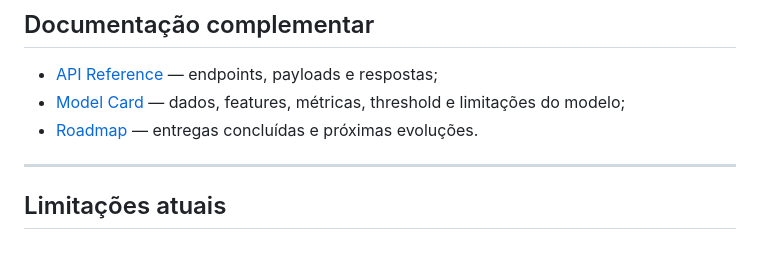
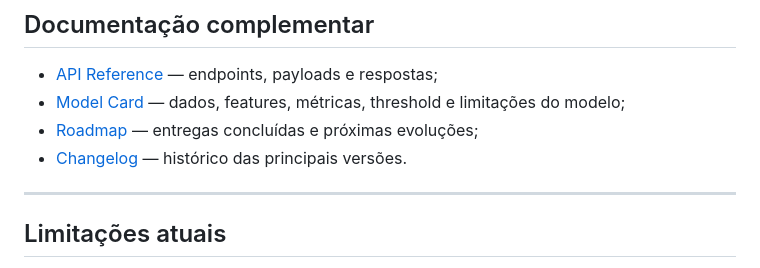
Before and after one commit to dudxzz-25/logisense-ai, a Markdown page: README.md, the part around the change. Rendered like a GitHub page.

Commit message:
docs: link project changelog

```diff
--- a/README.md
+++ b/README.md
@@ -542,7 +542,8 @@ A saída do classificador não é apresentada como probabilidade calibrada. A in
 
 - [API Reference](docs/API.md) — endpoints, payloads e respostas;
 - [Model Card](docs/MODEL_CARD.md) — dados, features, métricas, threshold e limitações do modelo;
-- [Roadmap](docs/ROADMAP.md) — entregas concluídas e próximas evoluções.
+- [Roadmap](docs/ROADMAP.md) — entregas concluídas e próximas evoluções;
+- [Changelog](CHANGELOG.md) — histórico das principais versões.
 
 ---
 
```
